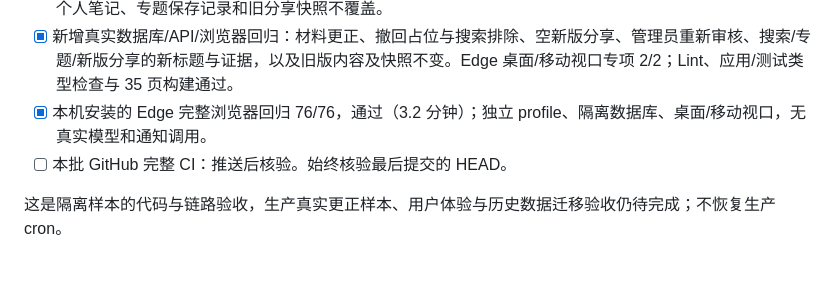
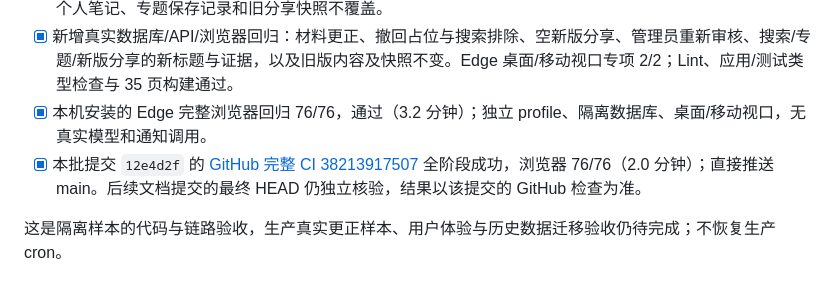
Before and after one commit to CoderDongHuang/zhixian, a Markdown page: docs/release-preflight-2026-10-12.md, the part around the change. Rendered like a GitHub page.

Commit message:
docs(release): record verified correction propagation and CI evidence

```diff
--- a/docs/release-preflight-2026-10-12.md
+++ b/docs/release-preflight-2026-10-12.md
@@ -51,7 +51,7 @@ JSON 只输出固定检查名、状态和错误类别，不输出密钥、地址
 - [x] 专题的事件标题读取当前已发布结论；新分享在快照事务中读取当前结论标题，避免旧标题与新摘要混合。个人笔记、专题保存记录和旧分享快照不覆盖。
 - [x] 新增真实数据库/API/浏览器回归：材料更正、撤回占位与搜索排除、空新版分享、管理员重新审核、搜索/专题/新版分享的新标题与证据，以及旧版内容及快照不变。Edge 桌面/移动视口专项 2/2；Lint、应用/测试类型检查与 35 页构建通过。
 - [x] 本机安装的 Edge 完整浏览器回归 76/76，通过（3.2 分钟）；独立 profile、隔离数据库、桌面/移动视口，无真实模型和通知调用。
-- [ ] 本批 GitHub 完整 CI：推送后核验。始终核验最后提交的 HEAD。
+- [x] 本批提交 `12e4d2f` 的 [GitHub 完整 CI 38213917507](https://github.com/CoderDongHuang/zhixian/actions/runs/38213917507) 全阶段成功，浏览器 76/76（2.0 分钟）；直接推送 main。后续文档提交的最终 HEAD 仍独立核验，结果以该提交的 GitHub 检查为准。
 
 这是隔离样本的代码与链路验收，生产真实更正样本、用户体验与历史数据迁移验收仍待完成；不恢复生产 cron。
 
```
Also changed, not shown: AI行业研究平台-后续扩展路线.md (+1 -1 lines), docs/roadmap.md (+1 -1 lines).
